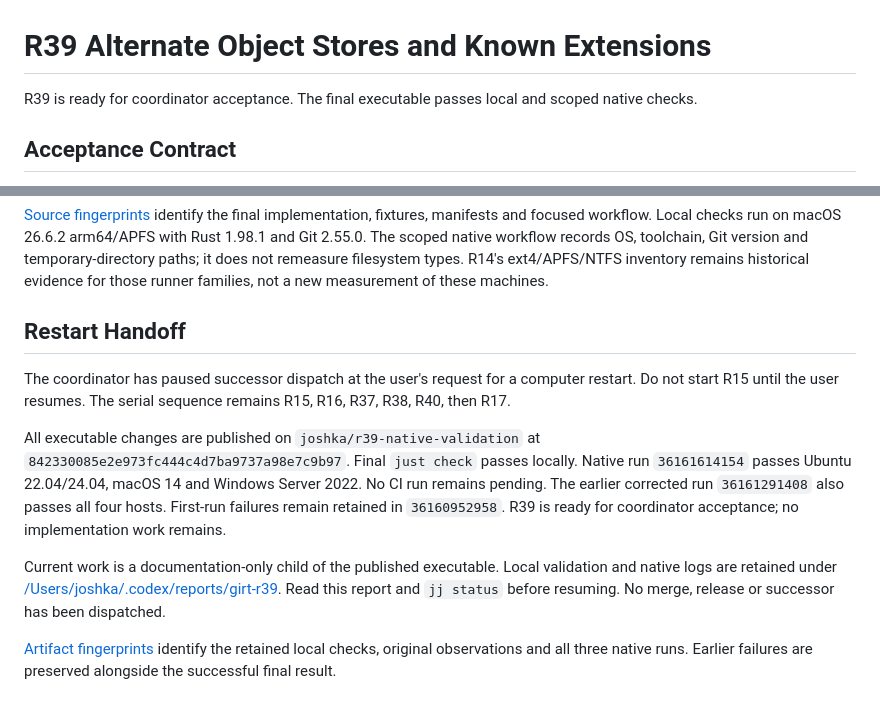
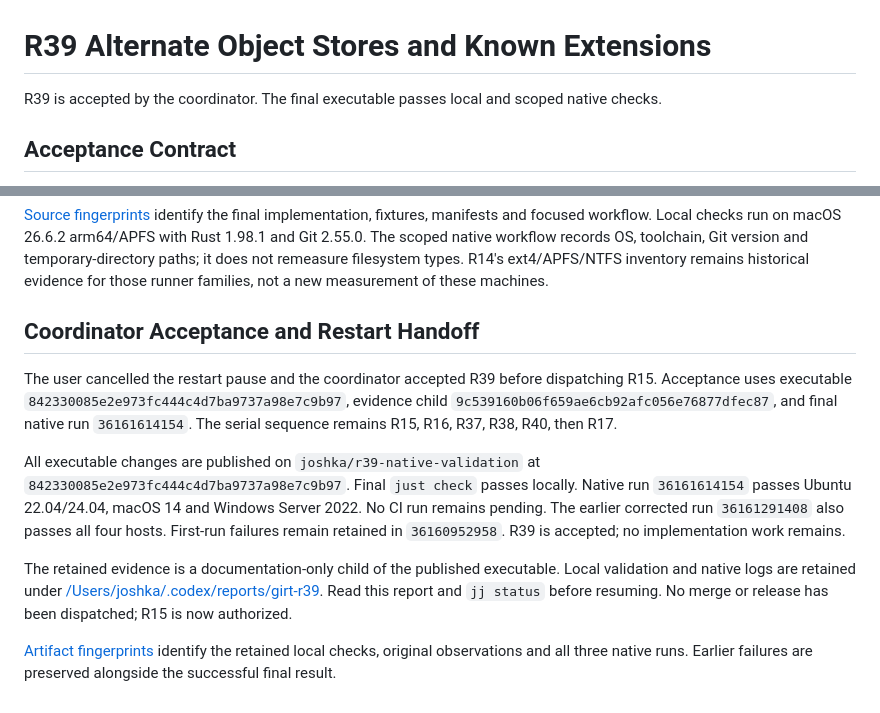
Before and after one commit to joshka/girt, a Markdown page: docs/evidence/r39.md, 2 parts joined by grey strips. Rendered like a GitHub page.

Commit message:
Record coordinator acceptance of R39

```diff
--- a/docs/evidence/r39.md
+++ b/docs/evidence/r39.md
@@ -1,6 +1,6 @@
 # R39 Alternate Object Stores and Known Extensions
 
-R39 is ready for coordinator acceptance. The final executable passes local and scoped native checks.
+R39 is accepted by the coordinator. The final executable passes local and scoped native checks.
 
 ## Acceptance Contract
 
@@ -156,22 +156,23 @@ scoped native workflow records OS, toolchain, Git version and temporary-director
 remeasure filesystem types. R14's ext4/APFS/NTFS inventory remains historical evidence for those
 runner families, not a new measurement of these machines.
 
-## Restart Handoff
+## Coordinator Acceptance and Restart Handoff
 
-The coordinator has paused successor dispatch at the user's request for a computer restart. Do not
-start R15 until the user resumes. The serial sequence remains R15, R16, R37, R38, R40, then R17.
+The user cancelled the restart pause and the coordinator accepted R39 before dispatching R15.
+Acceptance uses executable `842330085e2e973fc444c4d7ba9737a98e7c9b97`, evidence child
+`9c539160b06f659ae6cb92afc056e76877dfec87`, and final native run `36161614154`. The serial sequence
+remains R15, R16, R37, R38, R40, then R17.
 
 All executable changes are published on `joshka/r39-native-validation` at
 `842330085e2e973fc444c4d7ba9737a98e7c9b97`. Final `just check` passes locally. Native run
 `36161614154` passes Ubuntu 22.04/24.04, macOS 14 and Windows Server 2022. No CI run remains
 pending. The earlier corrected run `36161291408` also passes all four hosts. First-run failures
-remain retained in `36160952958`. R39 is ready for coordinator acceptance; no implementation work
-remains.
+remain retained in `36160952958`. R39 is accepted; no implementation work remains.
 
-Current work is a documentation-only child of the published executable. Local validation and native
-logs are retained under
+The retained evidence is a documentation-only child of the published executable. Local validation
+and native logs are retained under
 [/Users/joshka/.codex/reports/girt-r39](/Users/joshka/.codex/reports/girt-r39). Read this report and
-`jj status` before resuming. No merge, release or successor has been dispatched.
+`jj status` before resuming. No merge or release has been dispatched; R15 is now authorized.
 
 [Artifact fingerprints](r39-artifacts.sha256) identify the retained local checks, original
 observations and all three native runs. Earlier failures are preserved alongside the successful
```
Also changed, not shown: docs/jj-roadmap.md (+9 -8 lines).
